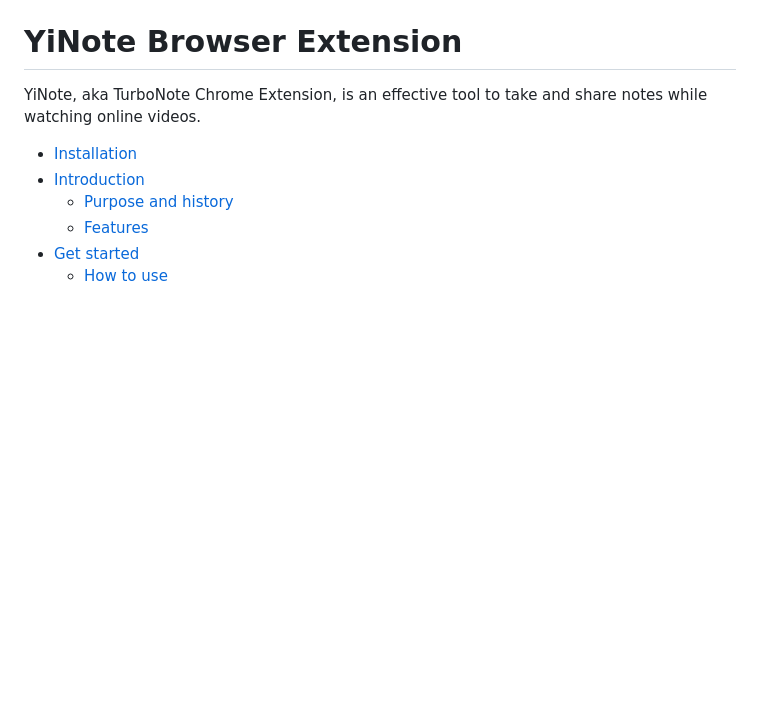
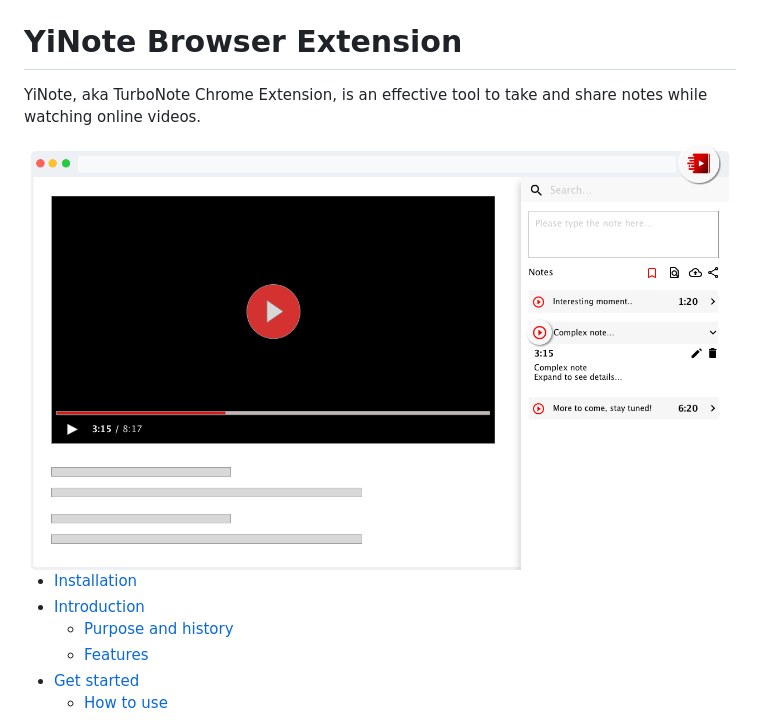
Before and after one commit to byteyilabs/yi-note, a Markdown page: README.md, the part around the change. GitHub-like rendering; pictures changed too: assets/hero.png (added); blank space fills up the shorter version.

Commit message:
doc: add hero image to readme

```diff
--- a/README.md
+++ b/README.md
@@ -1,6 +1,8 @@
 # YiNote Browser Extension
 
 YiNote, aka TurboNote Chrome Extension, is an effective tool to take and share notes while watching online videos.
+
+<img src="assets/hero.png" />
 
 - [Installation](#installation)
 - [Introduction](#introduction)
```
